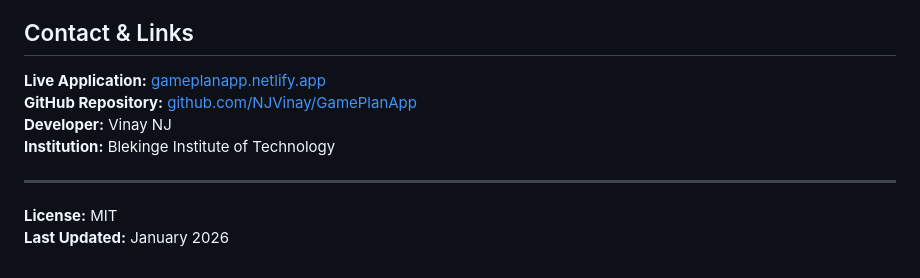
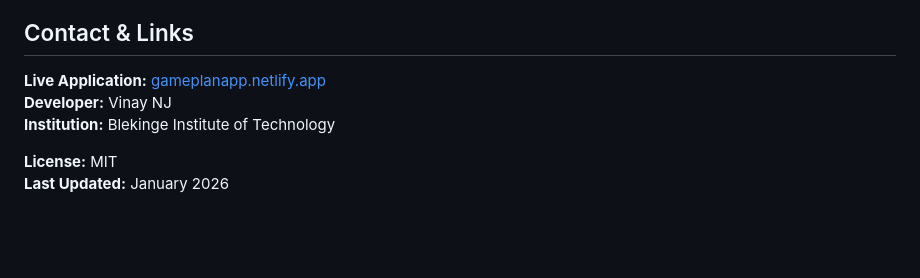
Before and after one commit to NJVinay/GamePlanApp, a Markdown page: README.md, the part around the change. Drawn GitHub-style; blank space fills up the shorter version.

Commit message:
Remove GitHub repository link
Removed GitHub repository link from README.

```diff
--- a/README.md
+++ b/README.md
@@ -331,11 +331,9 @@ This project was developed as part of the academic curriculum at **Blekinge Inst
 ## Contact & Links
 
 **Live Application:** [gameplanapp.netlify.app](https://gameplanapp.netlify.app)
-**GitHub Repository:** [github.com/NJVinay/GamePlanApp](https://github.com/NJVinay/GamePlanApp)
 **Developer:** Vinay NJ
 **Institution:** Blekinge Institute of Technology
 
----
 
 **License:** MIT
 **Last Updated:** January 2026
```
